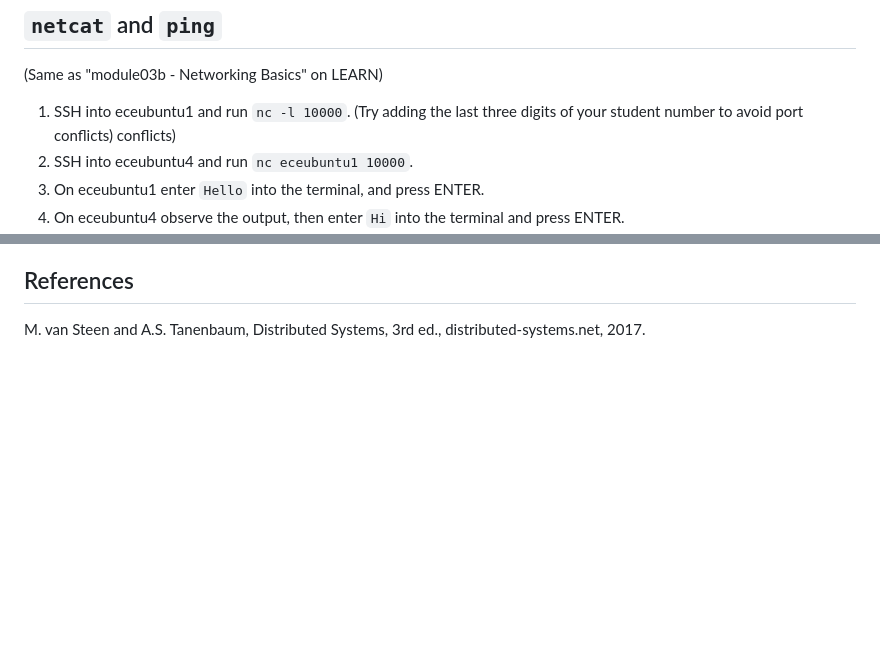
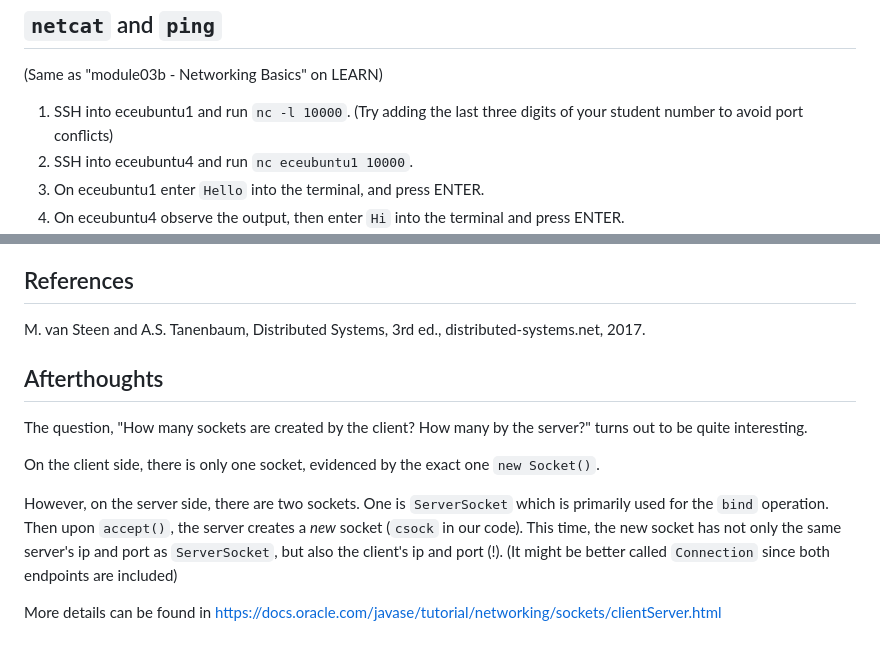
Before and after one commit to h365chen/ece454, a Markdown page: tut/week2.md, 2 parts joined by grey strips. Drawn GitHub-style; blank space fills up the shorter version.

Commit message:
add afterthoughts

```diff
--- a/tut/week2.md
+++ b/tut/week2.md
@@ -20,7 +20,7 @@
 (Same as "module03b - Networking Basics" on LEARN)
 
 1. SSH into eceubuntu1 and run `nc -l 10000`. (Try adding the last three digits
-   of your student number to avoid port conflicts) conflicts)
+   of your student number to avoid port conflicts)
 2. SSH into eceubuntu4 and run `nc eceubuntu1 10000`.
 3. On eceubuntu1 enter `Hello` into the terminal, and press ENTER.
 4. On eceubuntu4 observe the output, then enter `Hi` into the terminal and press
@@ -108,3 +108,21 @@ improve latency.
 
 M. van Steen and A.S. Tanenbaum, Distributed Systems, 3rd ed.,
 distributed-systems.net, 2017.
+
+## Afterthoughts
+
+The question, "How many sockets are created by the client? How many by the
+server?" turns out to be quite interesting.
+
+On the client side, there is only one socket, evidenced by the exact one `new
+Socket()`.
+
+However, on the server side, there are two sockets. One is `ServerSocket` which
+is primarily used for the `bind` operation. Then upon `accept()`, the server
+creates a *new* socket (`csock` in our code). This time, the new socket has not
+only the same server's ip and port as `ServerSocket`, but also the client's ip
+and port (!). (It might be better called `Connection` since both endpoints are
+included)
+
+More details can be found in
+https://docs.oracle.com/javase/tutorial/networking/sockets/clientServer.html
```
